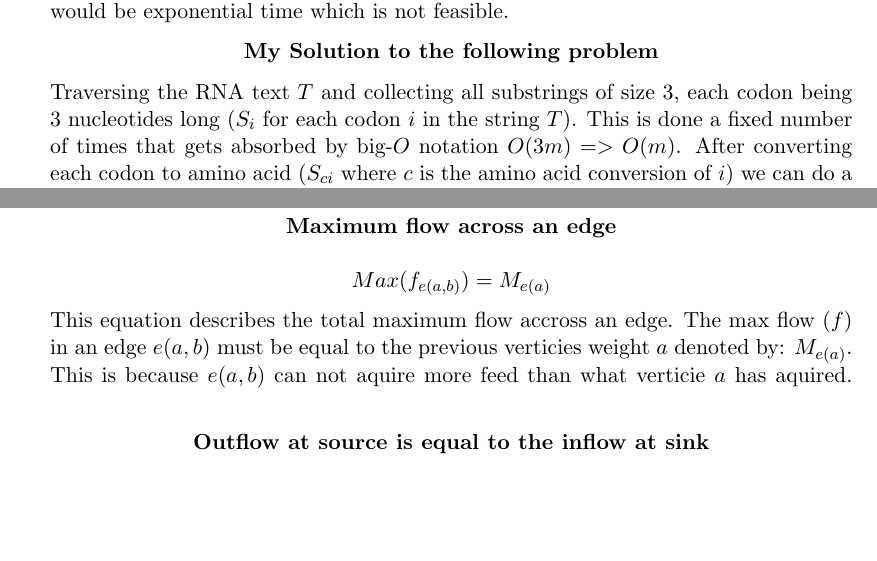
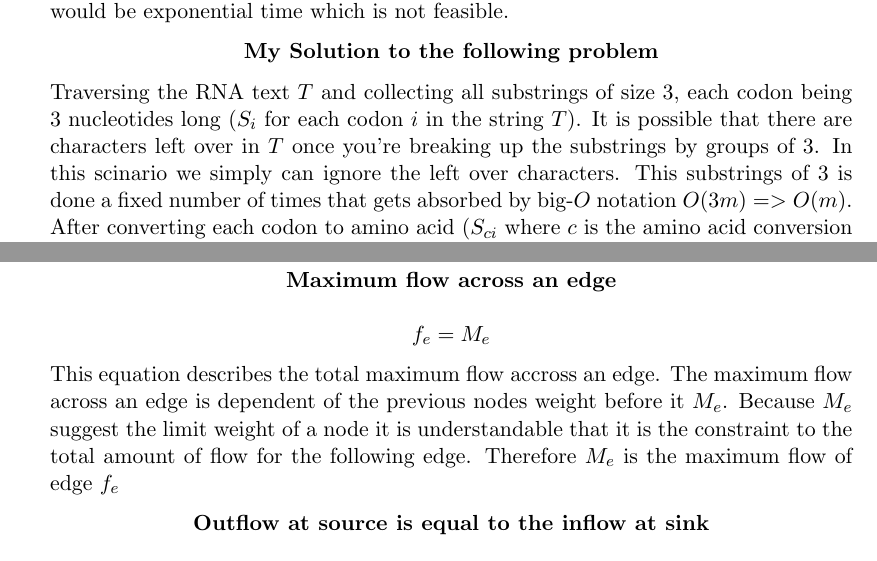
Before and after one commit to Jabaca3/MaxFlow-Alignment-paper, a LaTeX problem sheet (hw2.tex): two parts of pages 1 and 3 of 3, joined at a grey line, cut so that both start at the same text, the shorter picture padded with empty space. Compiled offline with pdfLaTeX.

Commit message:
Update hw2.tex

```diff
--- a/hw2.tex
+++ b/hw2.tex
@@ -59,5 +59,5 @@
 		\textbf{My Solution to the following problem}
 	\end{center}
 
-	Traversing the RNA text $T$ and collecting all substrings of size 3, each codon being 3 nucleotides long ($S_{i}$ for each codon $i$ in the string $T$). This is done a fixed number of times that gets absorbed by big-$O$ notation $O(3m) => O(m)$. After converting each codon to amino acid ($S_{ci}$ where $c$ is the amino acid conversion of $i$) we can do a maximum prefix overlap and calculate $M_{i}$ values per each converted codon in pattern $P$ ($S_{ci}$\text{\$}$P$) in $O(3n) => O(n)$ time. We can find if $S_{ci} \in P$ if $|S_{ci}| = M_{i}$. The final complexity analysis would result in $O(3m+3n) => O(m+n)$ time.
+	Traversing the RNA text $T$ and collecting all substrings of size 3, each codon being 3 nucleotides long ($S_{i}$ for each codon $i$ in the string $T$). It is possible that there are characters left over in $T$ once you're breaking up the substrings by groups of 3. In this scinario we simply can ignore the left over characters. This substrings of 3 is done a fixed number of times that gets absorbed by big-$O$ notation $O(3m) => O(m)$. After converting each codon to amino acid ($S_{ci}$ where $c$ is the amino acid conversion of $i$) we can do a maximum prefix overlap and calculate $M_{i}$ values per each converted codon in pattern $P$ ($S_{ci}$\text{\$}$P$) in $O(3n) => O(n)$ time. We can find if $S_{ci} \in P$ if $|S_{ci}| = M_{i}$. The final complexity analysis would result in $O(3m+3n) => O(m+n)$ time.
 
@@ -97,11 +96,10 @@
 		\textbf{Maximum flow across an edge}
 		\linebreak
 		\linebreak
-		$Max(f_{e(a,b)}) = M_{e(a)}$
+		$f_e = M_e$
 	\end{center}
 
-	This equation describes the total maximum flow accross an edge. The max flow $(f)$ in an edge $e(a,b)$ must be equal to the previous verticies weight $a$ denoted by: $M_{e(a)}$. This is because $e(a,b)$ can not aquire more feed than what verticie $a$ has aquired.
-	\linebreak
+	This equation describes the total maximum flow accross an edge. The maximum flow across an edge is dependent of the previous nodes weight before it $M_e$. Because $M_e$ suggest the limit weight of a node it is understandable that it is the constraint to the total amount of flow for the following edge. Therefore $M_e$ is the maximum flow of edge $f_e$
 
 	\begin{center}
 		\textbf{Outflow at source is equal to the inflow at sink}
```
Also changed, not shown: hw2.tex (5 more changed lines).
